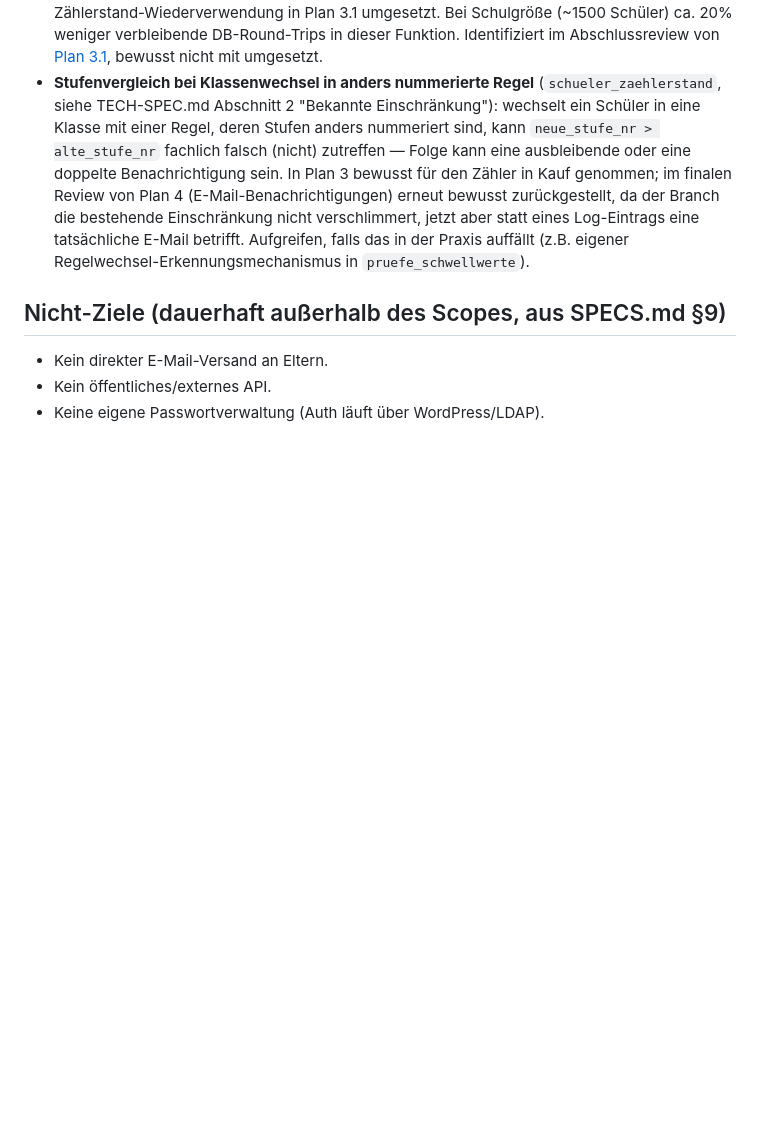
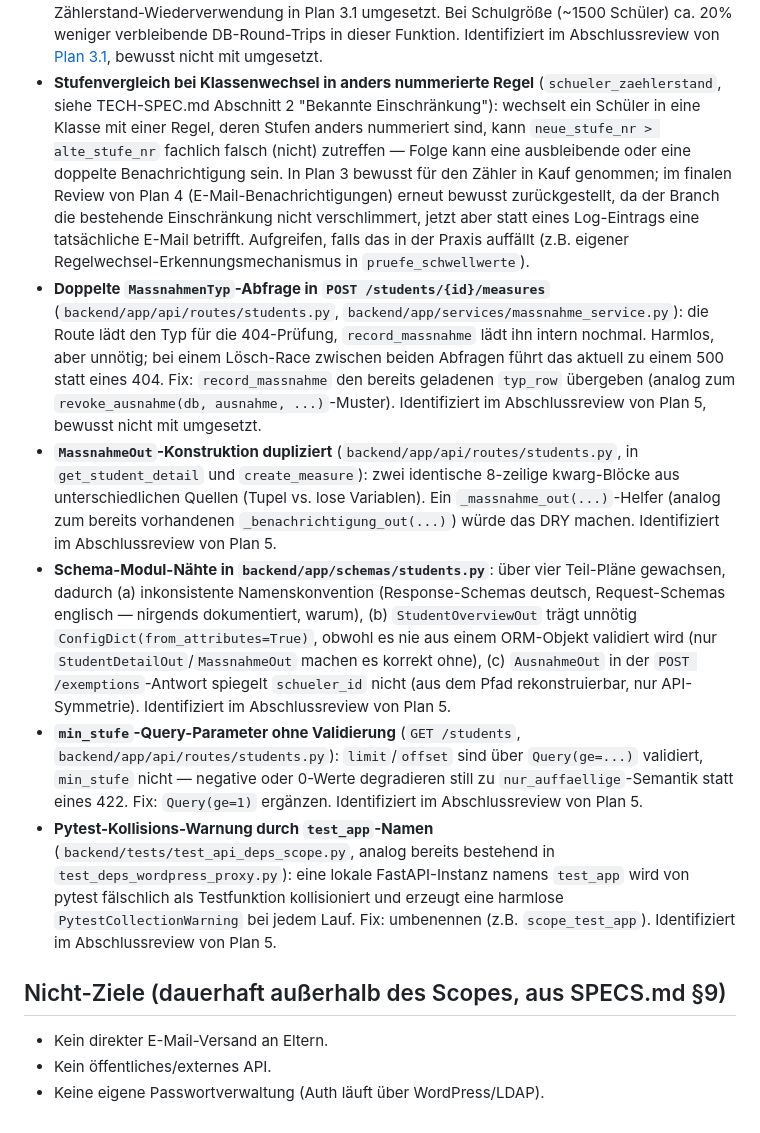
Before and after one commit to digitale-Schulverwaltung-BW/AbsenzDash, a Markdown page: ROADMAP.md, the part around the change. Rendered like a GitHub page; blank space fills up the shorter version.

Commit message:
docs: record minor Plan 5 whole-branch review findings as technical debt
Non-blocking findings from the final review (duplicate queries, schema
naming inconsistency, missing query-param validation, a pytest
collection warning) — deferred rather than fixed inline, consistent
with how Plan 3.1's follow-up findings were handled.

```diff
--- a/ROADMAP.md
+++ b/ROADMAP.md
@@ -32,6 +32,11 @@ Bekannte, nicht dringende Verbesserungen — kein eigener Plan nötig, bei Geleg
 
 - **`SchwellwertStufe`-Caching in `pruefe_schwellwerte`** (`backend/app/services/eskalations_pruefung.py`): `_ermittle_erreichte_stufe` fragt die Stufen einer Regel pro Schüler neu ab, obwohl sie pro Regel innerhalb eines Sync-Laufs invariant sind — gleiches Cache-Muster wie bereits für `resolve_schwellwert_regel` und die Zählerstand-Wiederverwendung in Plan 3.1 umgesetzt. Bei Schulgröße (~1500 Schüler) ca. 20% weniger verbleibende DB-Round-Trips in dieser Funktion. Identifiziert im Abschlussreview von [Plan 3.1](docs/superpowers/plans/2026-07-26-eskalations-engine-followups.md), bewusst nicht mit umgesetzt.
 - **Stufenvergleich bei Klassenwechsel in anders nummerierte Regel** (`schueler_zaehlerstand`, siehe TECH-SPEC.md Abschnitt 2 "Bekannte Einschränkung"): wechselt ein Schüler in eine Klasse mit einer Regel, deren Stufen anders nummeriert sind, kann `neue_stufe_nr > alte_stufe_nr` fachlich falsch (nicht) zutreffen — Folge kann eine ausbleibende oder eine doppelte Benachrichtigung sein. In Plan 3 bewusst für den Zähler in Kauf genommen; im finalen Review von Plan 4 (E-Mail-Benachrichtigungen) erneut bewusst zurückgestellt, da der Branch die bestehende Einschränkung nicht verschlimmert, jetzt aber statt eines Log-Eintrags eine tatsächliche E-Mail betrifft. Aufgreifen, falls das in der Praxis auffällt (z.B. eigener Regelwechsel-Erkennungsmechanismus in `pruefe_schwellwerte`).
+- **Doppelte `MassnahmenTyp`-Abfrage in `POST /students/{id}/measures`** (`backend/app/api/routes/students.py`, `backend/app/services/massnahme_service.py`): die Route lädt den Typ für die 404-Prüfung, `record_massnahme` lädt ihn intern nochmal. Harmlos, aber unnötig; bei einem Lösch-Race zwischen beiden Abfragen führt das aktuell zu einem 500 statt eines 404. Fix: `record_massnahme` den bereits geladenen `typ_row` übergeben (analog zum `revoke_ausnahme(db, ausnahme, ...)`-Muster). Identifiziert im Abschlussreview von Plan 5, bewusst nicht mit umgesetzt.
+- **`MassnahmeOut`-Konstruktion dupliziert** (`backend/app/api/routes/students.py`, in `get_student_detail` und `create_measure`): zwei identische 8-zeilige kwarg-Blöcke aus unterschiedlichen Quellen (Tupel vs. lose Variablen). Ein `_massnahme_out(...)`-Helfer (analog zum bereits vorhandenen `_benachrichtigung_out(...)`) würde das DRY machen. Identifiziert im Abschlussreview von Plan 5.
+- **Schema-Modul-Nähte in `backend/app/schemas/students.py`**: über vier Teil-Pläne gewachsen, dadurch (a) inkonsistente Namenskonvention (Response-Schemas deutsch, Request-Schemas englisch — nirgends dokumentiert, warum), (b) `StudentOverviewOut` trägt unnötig `ConfigDict(from_attributes=True)`, obwohl es nie aus einem ORM-Objekt validiert wird (nur `StudentDetailOut`/`MassnahmeOut` machen es korrekt ohne), (c) `AusnahmeOut` in der `POST /exemptions`-Antwort spiegelt `schueler_id` nicht (aus dem Pfad rekonstruierbar, nur API-Symmetrie). Identifiziert im Abschlussreview von Plan 5.
+- **`min_stufe`-Query-Parameter ohne Validierung** (`GET /students`, `backend/app/api/routes/students.py`): `limit`/`offset` sind über `Query(ge=...)` validiert, `min_stufe` nicht — negative oder 0-Werte degradieren still zu `nur_auffaellige`-Semantik statt eines 422. Fix: `Query(ge=1)` ergänzen. Identifiziert im Abschlussreview von Plan 5.
+- **Pytest-Kollisions-Warnung durch `test_app`-Namen** (`backend/tests/test_api_deps_scope.py`, analog bereits bestehend in `test_deps_wordpress_proxy.py`): eine lokale FastAPI-Instanz namens `test_app` wird von pytest fälschlich als Testfunktion kollisioniert und erzeugt eine harmlose `PytestCollectionWarning` bei jedem Lauf. Fix: umbenennen (z.B. `scope_test_app`). Identifiziert im Abschlussreview von Plan 5.
 
 ## Nicht-Ziele (dauerhaft außerhalb des Scopes, aus SPECS.md §9)
 
```
